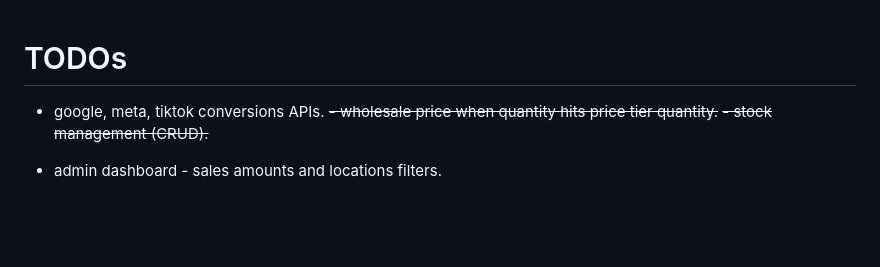
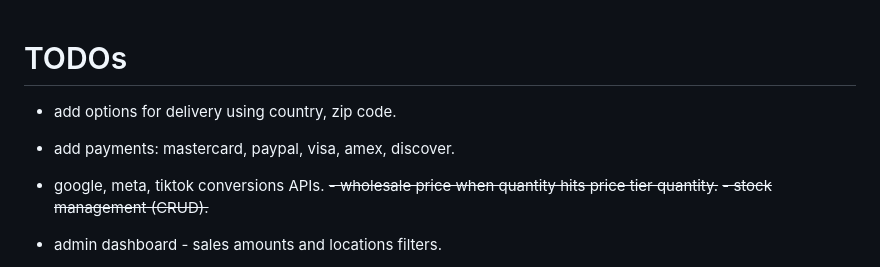
Before and after one commit to AlexAaqil/shea254-2.0.0, a Markdown page: notes.md, the part around the change. Rendered like a GitHub page; blank space fills up the shorter version.

Commit message:
notes updates

```diff
--- a/notes.md
+++ b/notes.md
@@ -1,4 +1,7 @@
 # TODOs
+- add options for delivery using country, zip code.
+- add payments: mastercard, paypal, visa, amex, discover.
+
 - google, meta, tiktok conversions APIs.
 ~~- wholesale price when quantity hits price tier quantity.~~
 ~~- stock management (CRUD).~~
```
